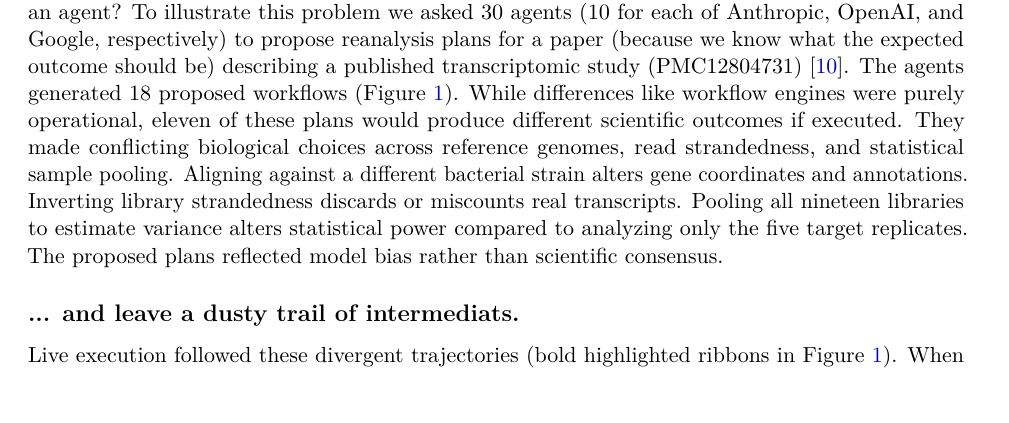
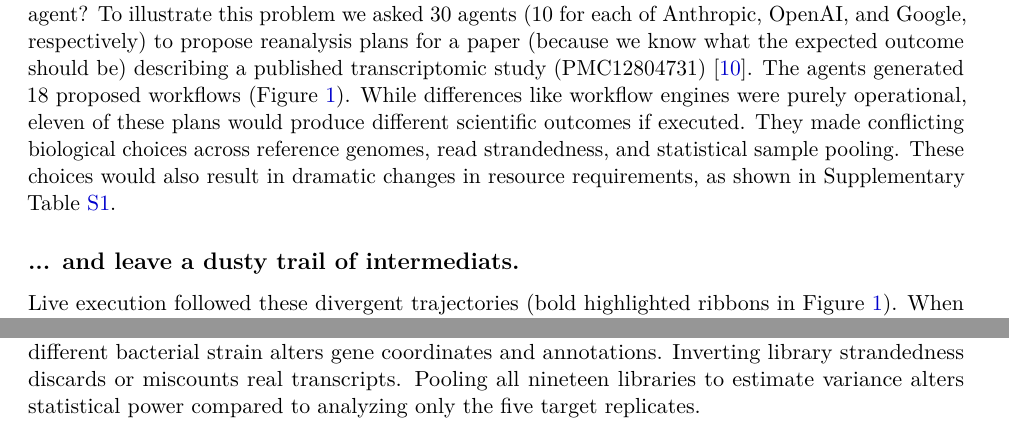
Before and after one commit to nekrut/orbit-paper, a LaTeX paper (manuscript/manuscript_v2.tex): part of page 3 of 29 before the commit and two parts of pages 3 and 18 of 29 after it, the two joined at a grey line, cut so that both start at the same text. Compiled offline with pdfLaTeX.

Commit message:
Update Section 2.1 to cite Table S1 resource requirements and move divergence details to Methods

```diff
--- a/manuscript/manuscript_v2.tex
+++ b/manuscript/manuscript_v2.tex
@@ -65,7 +65,7 @@ Here we demonstrate the utility of our platform across 44 empirical evaluations,
 
 \subsection{Advanced models propose vastly different analysis plans ...}
 
-Today many biological researchers discover how seemingly easy it is to conduct data analysis with agents. Suppose a student is given a task of analyzing RNA-seq data by an advisor. The student is adventurous enough to try to use one of the widely advertised agents. The student uploads data, explains to the agent the experimental design, and asks it to propose an analysis plan (Note that planning is not a widely adopted discipline in biomedical research and that appropriate use of agents requires significant changes to the present curriculum.). How does the student know that the proposed plan is good? How would the student choose among possibilities proposed by an agent? To illustrate this problem we asked 30 agents (10 for each of Anthropic, OpenAI, and Google, respectively) to propose reanalysis plans for a paper (because we know what the expected outcome should be) describing a published transcriptomic study (PMC12804731) \cite{vyklicka2026}. The agents generated 18 proposed workflows (Figure~\ref{fig:agent_trajectories}). While differences like workflow engines were purely operational, eleven of these plans would produce different scientific outcomes if executed. They made conflicting biological choices across reference genomes, read strandedness, and statistical sample pooling. Aligning against a different bacterial strain alters gene coordinates and annotations. Inverting library strandedness discards or miscounts real transcripts. Pooling all nineteen libraries to estimate variance alters statistical power compared to analyzing only the five target replicates. The proposed plans reflected model bias rather than scientific consensus.
+Today many biological researchers discover how seemingly easy it is to conduct data analysis with agents. Suppose a student is given a task of analyzing RNA-seq data by an advisor. The student is adventurous enough to try to use one of the widely advertised agents. The student uploads data, explains to the agent the experimental design, and asks it to propose an analysis plan (Note that planning is not a widely adopted discipline in biomedical research and that appropriate use of agents requires significant changes to the present curriculum.). How does the student know that the proposed plan is good? How would the student choose among possibilities proposed by an agent? To illustrate this problem we asked 30 agents (10 for each of Anthropic, OpenAI, and Google, respectively) to propose reanalysis plans for a paper (because we know what the expected outcome should be) describing a published transcriptomic study (PMC12804731) \cite{vyklicka2026}. The agents generated 18 proposed workflows (Figure~\ref{fig:agent_trajectories}). While differences like workflow engines were purely operational, eleven of these plans would produce different scientific outcomes if executed. They made conflicting biological choices across reference genomes, read strandedness, and statistical sample pooling. These choices would also result in dramatic changes in resource requirements, as shown in Supplementary Table~\ref{tab:agent_resources}.
 
 \subsection{... and leave a dusty trail of intermediats.}
 
@@ -245,7 +245,7 @@ Looking forward, coupling autonomous reasoning to open cyberinfrastructure estab
 \subsection*{Multi-Agent Analytical Divergence Benchmark}
 We evaluated analytical divergence across autonomous agents using an RNA-seq study of carbohydrate-mediated enterotoxin repression in \textit{Bacillus cereus} (BioProject PRJEB86181, PMC12804731) \cite{vyklicka2026}. The primary contrast compared two glucose-supplemented replicates (ERR14660412 and ERR14660413) against three baseline tryptic soy broth control replicates (ERR14660420, ERR14660421, and ERR14660422) from nineteen total libraries across five growth conditions.
 
-To quantify planning variation, we evaluated 30 isolated agents across three foundation model families: ten Claude Opus 5.5 agents (Anthropic), ten Codex agents running GPT-6 Astra (OpenAI), and ten Gemini 3.8 Flash agents within Antigravity (\texttt{agy}, Google). Each agent received identical natural-language instructions in an empty local workspace directory with no prior session context, external memory, or access to Galaxy cyberinfrastructure (Table~\ref{tab:planning_prompt}). We parsed each generated plan across eight sequential analytical decisions: reference genome assembly, workflow engine, read trimming software, ribosomal RNA depletion strategy, read aligner, quantified genomic feature, differential expression model scope (19-sample pooled vs. 5-sample contrast-only), and log-fold-change shrinkage prior. Combinatorial trajectory diagrams were constructed from this discrete decision matrix. Model families exhibited distinct planning profiles. Claude plans aligned to \textit{Bacillus pacificus} anQ-h4 and pooled variance across all nineteen libraries. Codex plans aligned to an alternative reference strain (\textit{Bacillus cereus} ATCC 10987) and restricted the comparison to the five target replicates. Gemini plans showed severe instability across assemblies. They selected an unrelated strain in one plan and repeatedly reversed library strandedness.
+To quantify planning variation, we evaluated 30 isolated agents across three foundation model families: ten Claude Opus 5.5 agents (Anthropic), ten Codex agents running GPT-6 Astra (OpenAI), and ten Gemini 3.8 Flash agents within Antigravity (\texttt{agy}, Google). Each agent received identical natural-language instructions in an empty local workspace directory with no prior session context, external memory, or access to Galaxy cyberinfrastructure (Table~\ref{tab:planning_prompt}). We parsed each generated plan across eight sequential analytical decisions: reference genome assembly, workflow engine, read trimming software, ribosomal RNA depletion strategy, read aligner, quantified genomic feature, differential expression model scope (19-sample pooled vs. 5-sample contrast-only), and log-fold-change shrinkage prior. Combinatorial trajectory diagrams were constructed from this discrete decision matrix. Model families exhibited distinct planning profiles. Claude plans aligned to \textit{Bacillus pacificus} anQ-h4 and pooled variance across all nineteen libraries. Codex plans aligned to an alternative reference strain (\textit{Bacillus cereus} ATCC 10987) and restricted the comparison to the five target replicates. Gemini plans showed severe instability across assemblies. They selected an unrelated strain in one plan and repeatedly reversed library strandedness. Aligning against a different bacterial strain alters gene coordinates and annotations. Inverting library strandedness discards or miscounts real transcripts. Pooling all nineteen libraries to estimate variance alters statistical power compared to analyzing only the five target replicates.
 
 \begin{table}[!htbp]
 \centering
```
Also changed, not shown: manuscript/manuscript_v2.md (+2 -2 lines), 1 other file.
